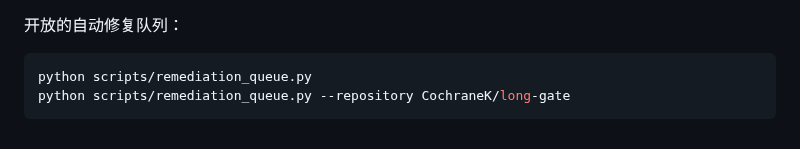
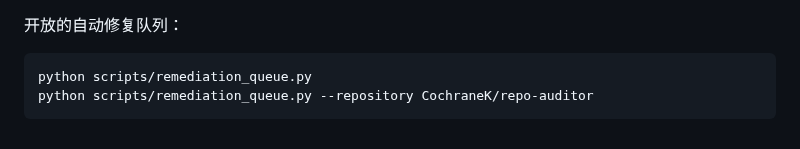
Before and after one commit to CochraneK/repo-auditor, a Markdown page: POLICY.md, the part around the change. GitHub-like rendering.

Commit message:
privacy: remove private project from public policy example

````diff
--- a/POLICY.md
+++ b/POLICY.md
@@ -126,5 +126,5 @@ The evidence collector refuses private repositories by default. Authenticated pr
 
 ```bash
 python scripts/remediation_queue.py
-python scripts/remediation_queue.py --repository CochraneK/long-gate
+python scripts/remediation_queue.py --repository CochraneK/repo-auditor
 ```
````
